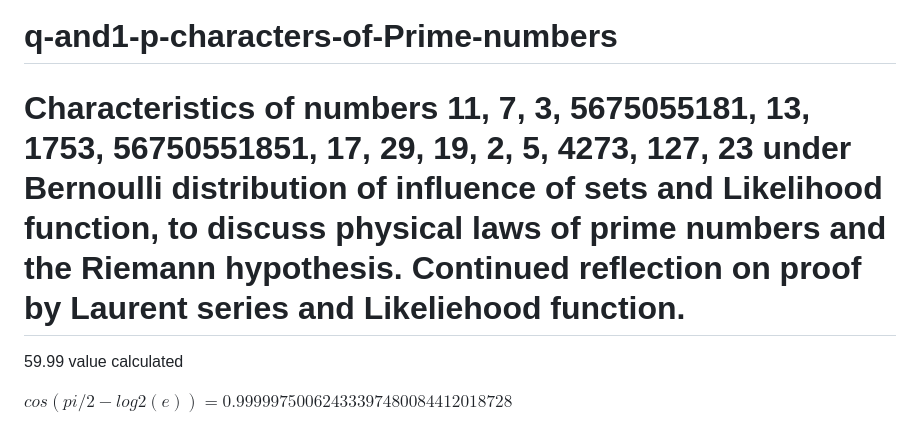
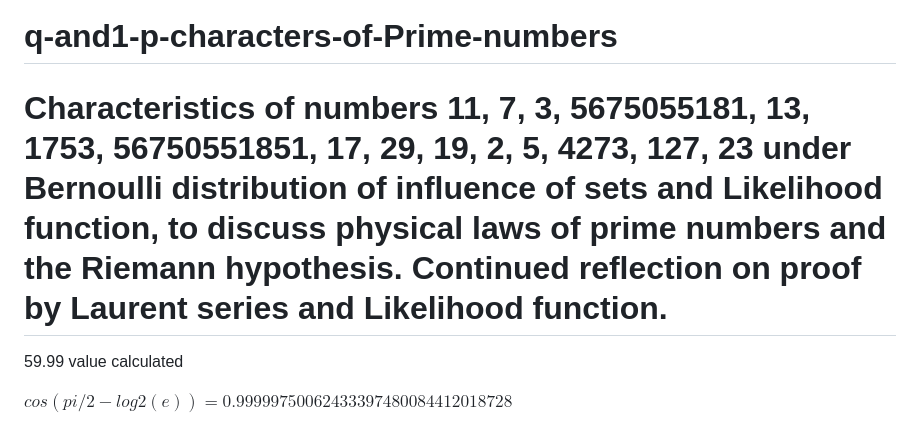
Before and after one commit to gabrielc42/q-and1-p-characters-of-Prime-numbers, a Markdown page: README.md, the part around the change. Rendered like a GitHub page.

```diff
--- a/README.md
+++ b/README.md
@@ -1,7 +1,7 @@
 # q-and1-p-characters-of-Prime-numbers
 
 
-# Characteristics of numbers 11, 7, 3, 5675055181, 13, 1753, 56750551851, 17, 29, 19, 2, 5, 4273, 127, 23 under Bernoulli distribution of influence of sets and Likelihood function, to discuss physical laws of prime numbers and the Riemann hypothesis. Continued reflection on proof by Laurent series and Likeliehood function.
+# Characteristics of numbers 11, 7, 3, 5675055181, 13, 1753, 56750551851, 17, 29, 19, 2, 5, 4273, 127, 23 under Bernoulli distribution of influence of sets and Likelihood function, to discuss physical laws of prime numbers and the Riemann hypothesis. Continued reflection on proof by Laurent series and Likelihood function.
 59.99 value calculated
 
 $`cos(pi/2  - log2(e)) = 0.99999750062433397480084412018728`$
```
